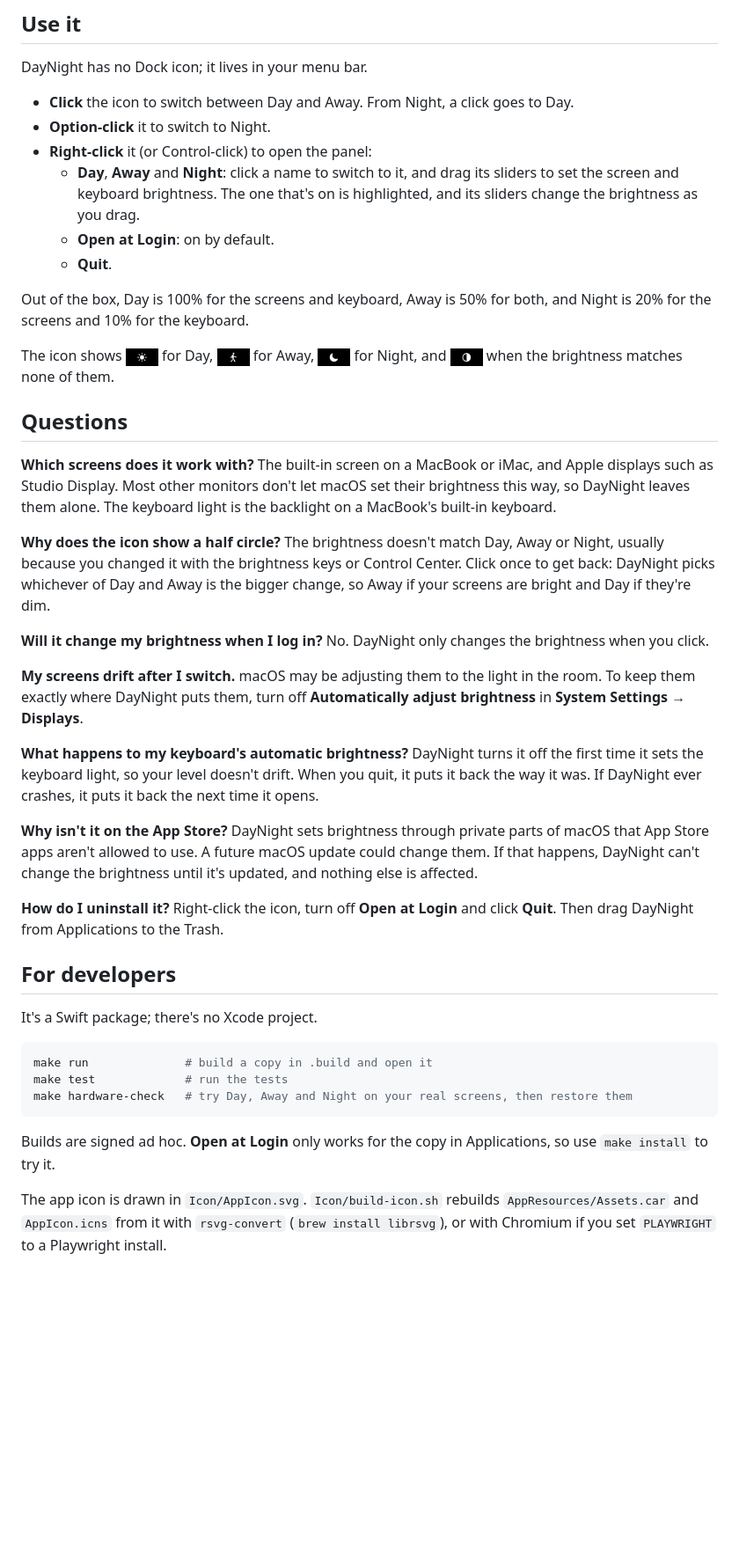
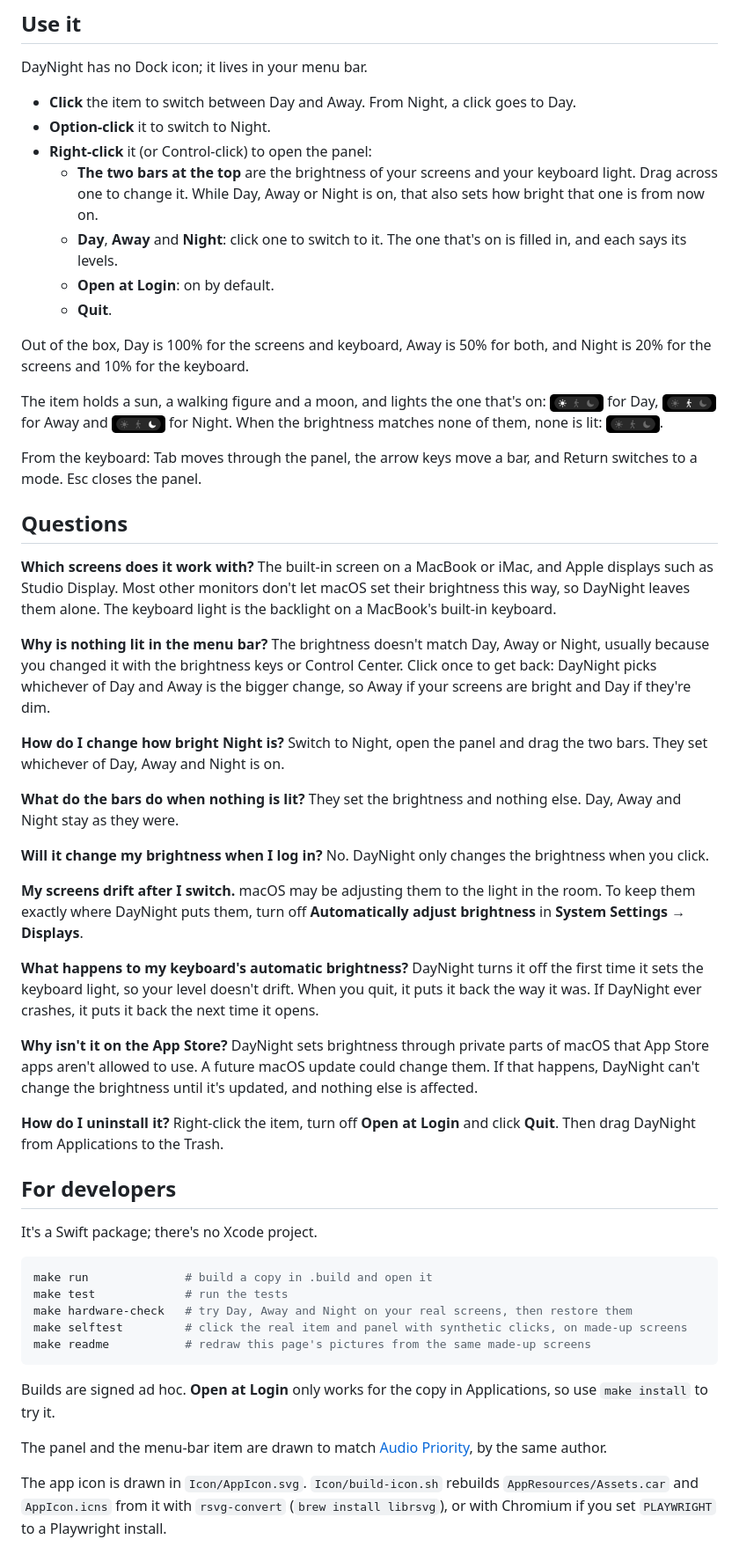
Before and after one commit to racejohnson/daynight-menubar-app, a Markdown page: README.md, the part around one of its changes. Shown at 88% size. Rendered like a GitHub page; pictures changed too: docs/icon-away.png, docs/icon-custom.png, docs/icon-day.png; blank space fills up the shorter version.

````diff
--- a/README.md
+++ b/README.md
@@ -45,24 +46,33 @@ This builds the app, puts it in your **Applications** folder and opens it. To up
 
 DayNight has no Dock icon; it lives in your menu bar.
 
-- **Click** the icon to switch between Day and Away. From Night, a click goes to Day.
+- **Click** the item to switch between Day and Away. From Night, a click goes to Day.
 - **Option-click** it to switch to Night.
 - **Right-click** it (or Control-click) to open the panel:
-  - **Day**, **Away** and **Night**: click a name to switch to it, and drag its sliders to set the screen and keyboard brightness. The one that's on is highlighted, and its sliders change the brightness as you drag.
+  - **The two bars at the top** are the brightness of your screens and your keyboard light. Drag across one to change it. While Day, Away or Night is on, that also sets how bright that one is from now on.
+  - **Day**, **Away** and **Night**: click one to switch to it. The one that's on is filled in, and each says its levels.
   - **Open at Login**: on by default.
   - **Quit**.
 
 Out of the box, Day is 100% for the screens and keyboard, Away is 50% for both, and Night is 20% for the screens and 10% for the keyboard.
 
-The icon shows <img src="docs/icon-day.png" height="20" alt="a sun"> for Day, <img src="docs/icon-away.png" height="20" alt="a walking figure"> for Away, <img src="docs/icon-night.png" height="20" alt="a moon"> for Night, and <img src="docs/icon-custom.png" height="20" alt="a half-filled circle"> when the brightness matches none of them.
+The item holds a sun, a walking figure and a moon, and lights the one that's on: <img src="docs/icon-day.png" height="20" alt="the sun lit"> for Day, <img src="docs/icon-away.png" height="20" alt="the walking figure lit"> for Away and <img src="docs/icon-night.png" height="20" alt="the moon lit"> for Night. When the brightness matches none of them, none is lit: <img src="docs/icon-custom.png" height="20" alt="all three faint">.
+
+From the keyboard: Tab moves through the panel, the arrow keys move a bar, and Return switches to a mode. Esc closes the panel.
 
 ## Questions
 
 **Which screens does it work with?**
 The built-in screen on a MacBook or iMac, and Apple displays such as Studio Display. Most other monitors don't let macOS set their brightness this way, so DayNight leaves them alone. The keyboard light is the backlight on a MacBook's built-in keyboard.
 
-**Why does the icon show a half circle?**
+**Why is nothing lit in the menu bar?**
 The brightness doesn't match Day, Away or Night, usually because you changed it with the brightness keys or Control Center. Click once to get back: DayNight picks whichever of Day and Away is the bigger change, so Away if your screens are bright and Day if they're dim.
+
+**How do I change how bright Night is?**
+Switch to Night, open the panel and drag the two bars. They set whichever of Day, Away and Night is on.
+
+**What do the bars do when nothing is lit?**
+They set the brightness and nothing else. Day, Away and Night stay as they were.
 
 **Will it change my brightness when I log in?**
 No. DayNight only changes the brightness when you click.
@@ -77,7 +87,7 @@ DayNight turns it off the first time it sets the keyboard light, so your level d
 DayNight sets brightness through private parts of macOS that App Store apps aren't allowed to use. A future macOS update could change them. If that happens, DayNight can't change the brightness until it's updated, and nothing else is affected.
 
 **How do I uninstall it?**
-Right-click the icon, turn off **Open at Login** and click **Quit**. Then drag DayNight from Applications to the Trash.
+Right-click the item, turn off **Open at Login** and click **Quit**. Then drag DayNight from Applications to the Trash.
 
 ## For developers
 
@@ -87,9 +97,13 @@ It's a Swift package; there's no Xcode project.
 make run              # build a copy in .build and open it
 make test             # run the tests
 make hardware-check   # try Day, Away and Night on your real screens, then restore them
+make selftest         # click the real item and panel with synthetic clicks, on made-up screens
+make readme           # redraw this page's pictures from the same made-up screens
 ```
 
 Builds are signed ad hoc. **Open at Login** only works for the copy in Applications, so use `make install` to try it.
+
+The panel and the menu-bar item are drawn to match [Audio Priority](https://github.com/racejohnson/audio-priority-menubar-app), by the same author.
 
 The app icon is drawn in `Icon/AppIcon.svg`. `Icon/build-icon.sh` rebuilds `AppResources/Assets.car` and `AppIcon.icns` from it with `rsvg-convert` (`brew install librsvg`), or with Chromium if you set `PLAYWRIGHT` to a Playwright install.
 
````
Also changed, not shown: other parts of README.md (+2 -1 lines), docs/panel.png, 6 other files.
